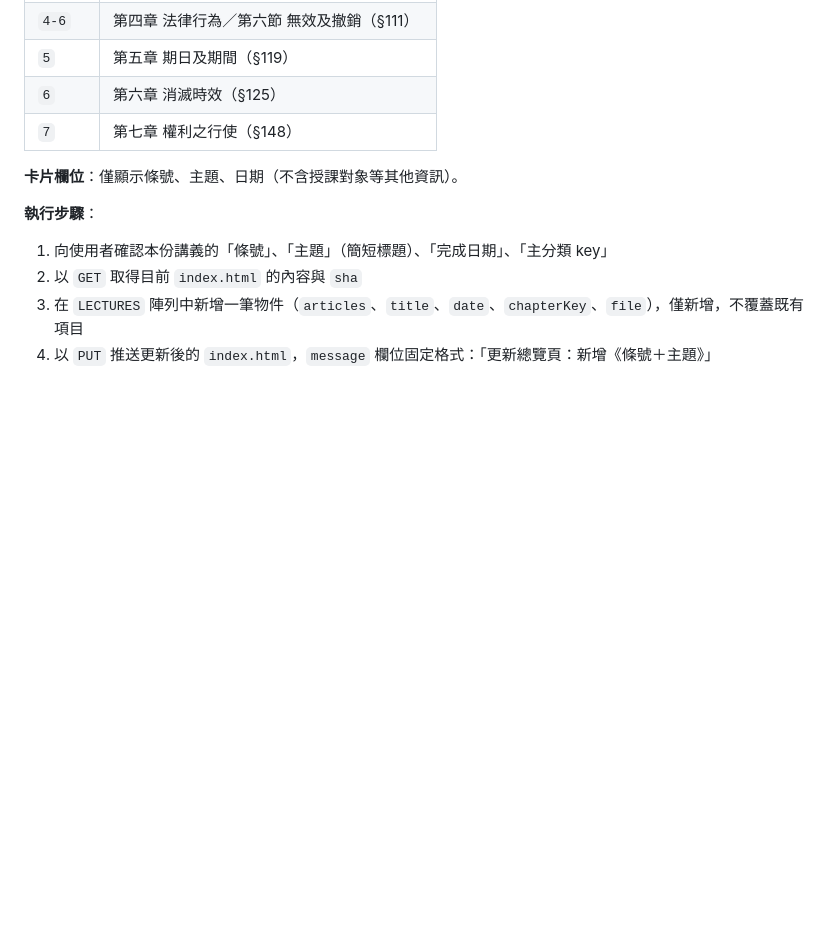
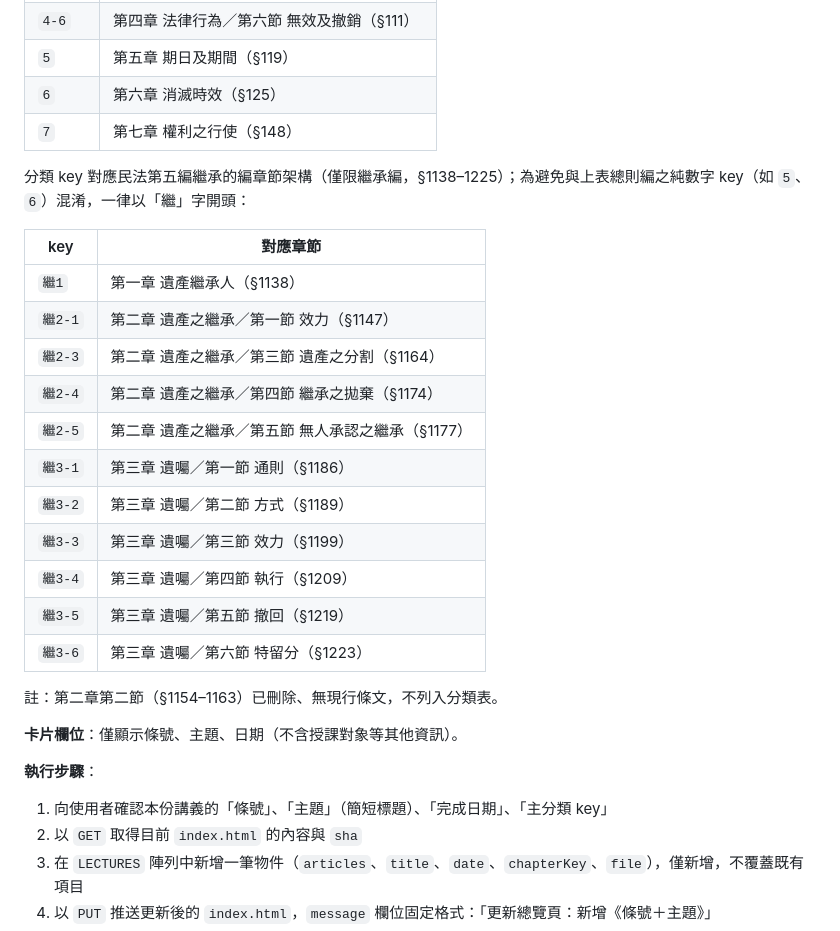
Before and after one commit to bigwolfQQ/civil-law-interpretation, a Markdown page: SKILL.md, the part around the change. GitHub-like rendering; blank space fills up the shorter version.

Commit message:
更新SKILL.md：新增繼承編分類架構（第一章至第三章）

```diff
--- a/SKILL.md
+++ b/SKILL.md
@@ -326,6 +326,24 @@ Step 4 使用者確認講義內容無誤後，詢問使用者：
 | `6` | 第六章 消滅時效（§125） |
 | `7` | 第七章 權利之行使（§148） |
 
+分類 key 對應民法第五編繼承的編章節架構（僅限繼承編，§1138–1225）；為避免與上表總則編之純數字 key（如 `5`、`6`）混淆，一律以「繼」字開頭：
+
+| key | 對應章節 |
+|---|---|
+| `繼1` | 第一章 遺產繼承人（§1138） |
+| `繼2-1` | 第二章 遺產之繼承／第一節 效力（§1147） |
+| `繼2-3` | 第二章 遺產之繼承／第三節 遺產之分割（§1164） |
+| `繼2-4` | 第二章 遺產之繼承／第四節 繼承之拋棄（§1174） |
+| `繼2-5` | 第二章 遺產之繼承／第五節 無人承認之繼承（§1177） |
+| `繼3-1` | 第三章 遺囑／第一節 通則（§1186） |
+| `繼3-2` | 第三章 遺囑／第二節 方式（§1189） |
+| `繼3-3` | 第三章 遺囑／第三節 效力（§1199） |
+| `繼3-4` | 第三章 遺囑／第四節 執行（§1209） |
+| `繼3-5` | 第三章 遺囑／第五節 撤回（§1219） |
+| `繼3-6` | 第三章 遺囑／第六節 特留分（§1223） |
+
+註：第二章第二節（§1154–1163）已刪除、無現行條文，不列入分類表。
+
 **卡片欄位**：僅顯示條號、主題、日期（不含授課對象等其他資訊）。
 
 **執行步驟**：
```
